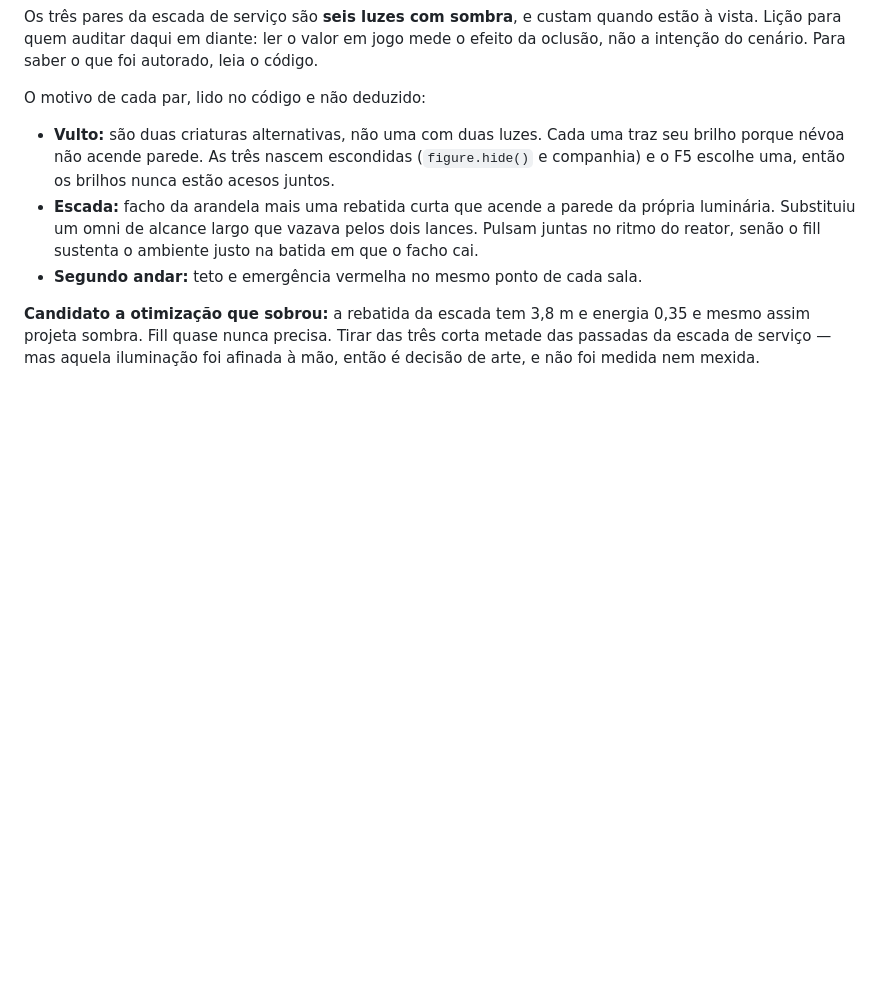
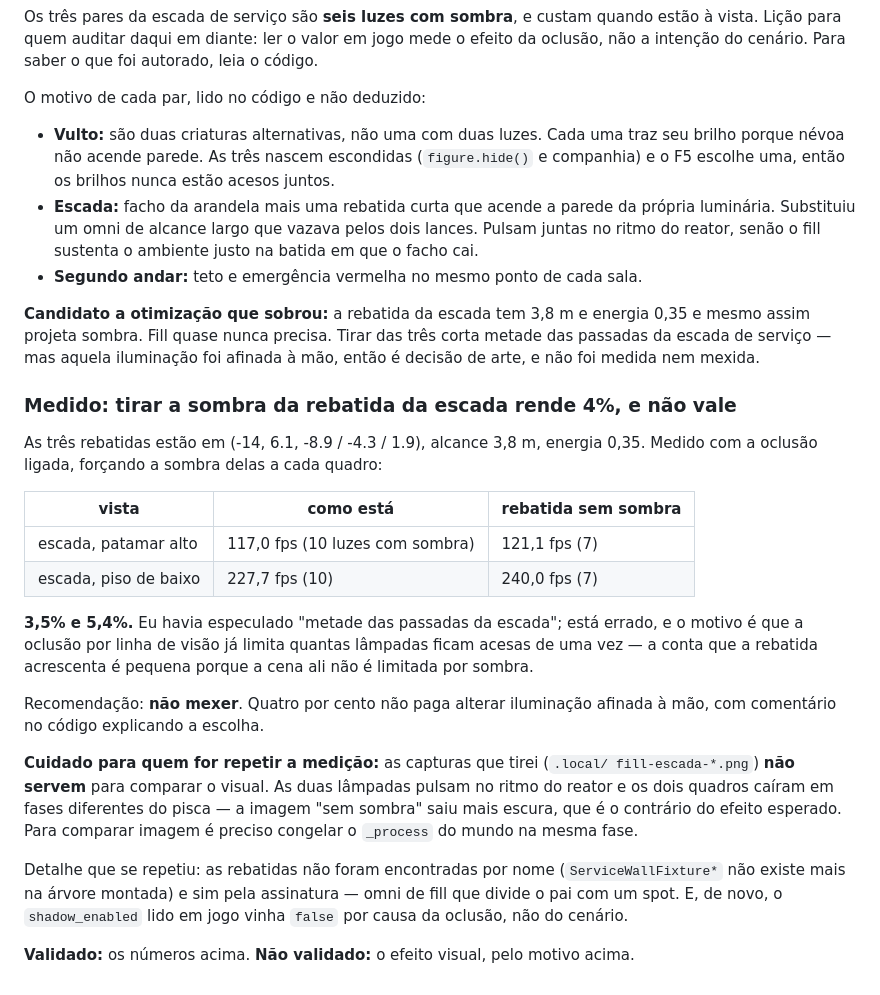
Before and after one commit to LucasMoreira-Niwnk/NightShift, a Markdown page: docs/HANDOFF.md, the part around the change. Rendered like a GitHub page; blank space fills up the shorter version.

Commit message:
docs: medida a sombra da rebatida da escada — 4%, nao compensa
Tirar a sombra das tres rebatidas da escada de servico rende 3,5% no patamar
alto e 5,4% no piso de baixo. Eu havia especulado "metade das passadas"; a
oclusao por linha de visao ja limita quantas lampadas ficam acesas, entao a
conta que a rebatida acrescenta e pequena.

Recomendacao registrada: nao mexer. Fica tambem o aviso de que as capturas
dessa medicao nao servem para comparar o visual, porque as lampadas pulsam no
ritmo do reator e os dois quadros caíram em fases diferentes.

```diff
--- a/docs/HANDOFF.md
+++ b/docs/HANDOFF.md
@@ -1046,3 +1046,38 @@ O motivo de cada par, lido no código e não deduzido:
 energia 0,35 e mesmo assim projeta sombra. Fill quase nunca precisa. Tirar das
 três corta metade das passadas da escada de serviço — mas aquela iluminação
 foi afinada à mão, então é decisão de arte, e não foi medida nem mexida.
+
+### Medido: tirar a sombra da rebatida da escada rende 4%, e não vale
+
+As três rebatidas estão em (-14, 6.1, -8.9 / -4.3 / 1.9), alcance 3,8 m,
+energia 0,35. Medido com a oclusão ligada, forçando a sombra delas a cada
+quadro:
+
+| vista | como está | rebatida sem sombra |
+|---|---|---|
+| escada, patamar alto | 117,0 fps (10 luzes com sombra) | 121,1 fps (7) |
+| escada, piso de baixo | 227,7 fps (10) | 240,0 fps (7) |
+
+**3,5% e 5,4%.** Eu havia especulado "metade das passadas da escada"; está
+errado, e o motivo é que a oclusão por linha de visão já limita quantas
+lâmpadas ficam acesas de uma vez — a conta que a rebatida acrescenta é pequena
+porque a cena ali não é limitada por sombra.
+
+Recomendação: **não mexer**. Quatro por cento não paga alterar iluminação
+afinada à mão, com comentário no código explicando a escolha.
+
+**Cuidado para quem for repetir a medição:** as capturas que tirei (`.local/
+fill-escada-*.png`) **não servem** para comparar o visual. As duas lâmpadas
+pulsam no ritmo do reator e os dois quadros caíram em fases diferentes do
+pisca — a imagem "sem sombra" saiu mais escura, que é o contrário do efeito
+esperado. Para comparar imagem é preciso congelar o `_process` do mundo na
+mesma fase.
+
+Detalhe que se repetiu: as rebatidas não foram encontradas por nome
+(`ServiceWallFixture*` não existe mais na árvore montada) e sim pela
+assinatura — omni de fill que divide o pai com um spot. E, de novo, o
+`shadow_enabled` lido em jogo vinha `false` por causa da oclusão, não do
+cenário.
+
+**Validado:** os números acima. **Não validado:** o efeito visual, pelo motivo
+acima.
```
